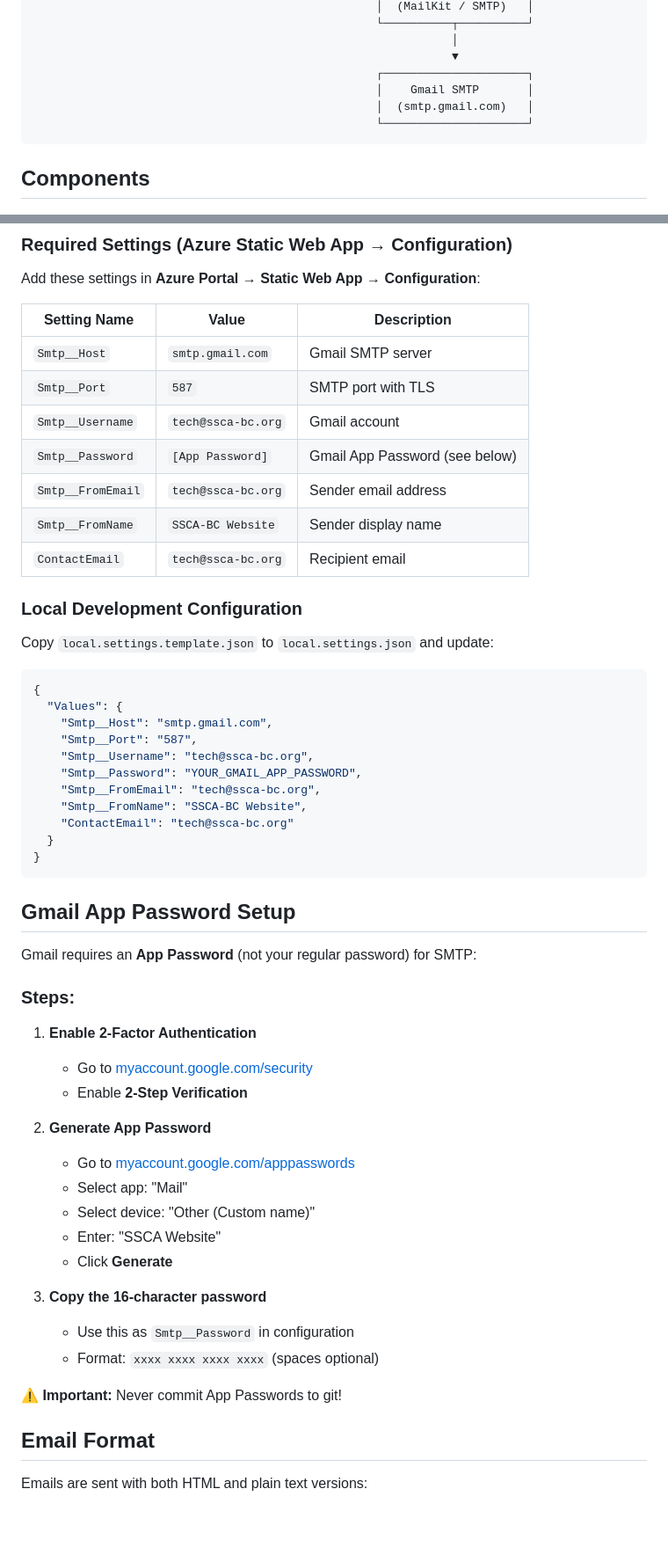
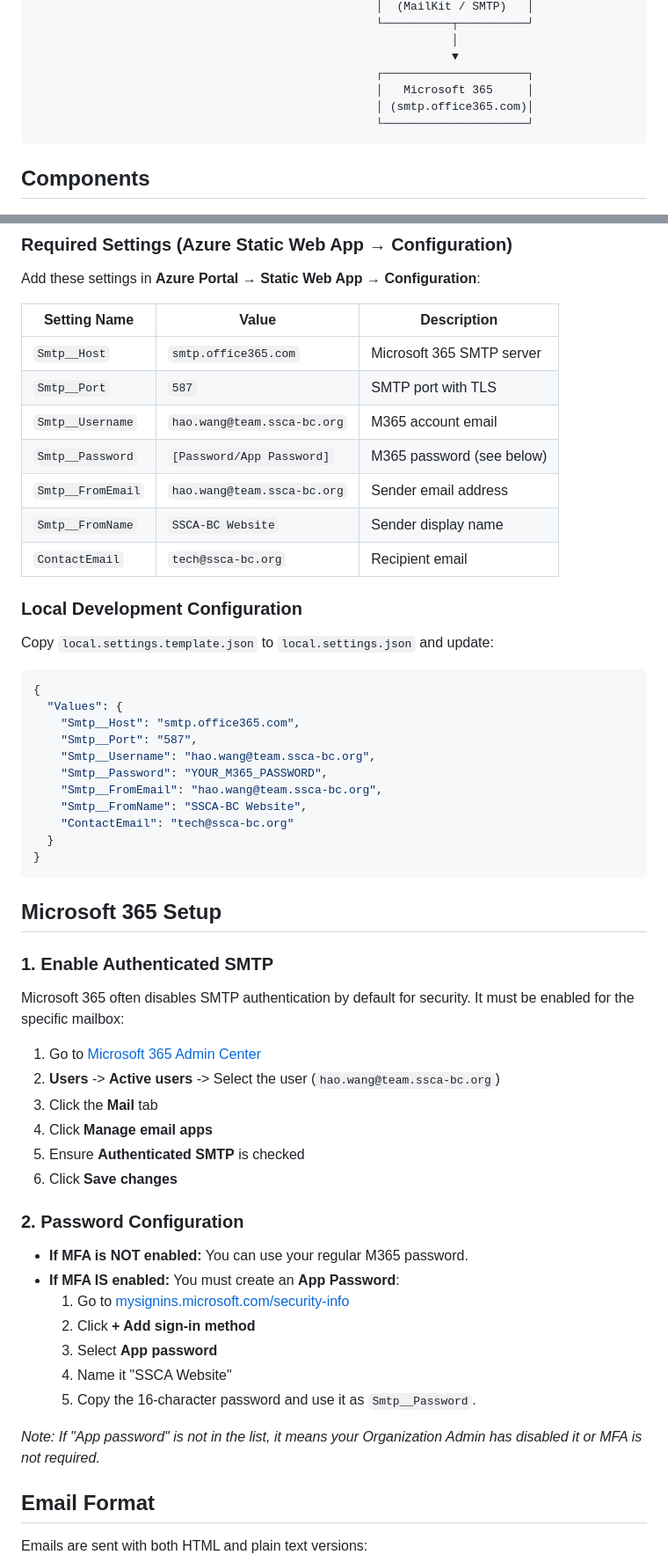
Before and after one commit to HaoWang-SSCA/website, a Markdown page: design/Post-Message/README.md, 2 parts joined by grey strips. Shown at 88% size. Drawn GitHub-style; blank space fills up the shorter version.

Commit message:
docs: update contact form documentation for Microsoft 365 SMTP

````diff
--- a/design/Post-Message/README.md
+++ b/design/Post-Message/README.md
@@ -22,8 +22,8 @@ This feature allows website visitors to send messages directly through the conta
                                                              │
                                                              ▼
                                                   ┌─────────────────────┐
-                                                  │    Gmail SMTP       │
-                                                  │  (smtp.gmail.com)   │
+                                                  │   Microsoft 365     │
+                                                  │ (smtp.office365.com)│
                                                   └─────────────────────┘
 ```
 
@@ -146,11 +146,11 @@ Add these settings in **Azure Portal** → **Static Web App** → **Configuratio
 
 | Setting Name | Value | Description |
 |--------------|-------|-------------|
-| `Smtp__Host` | `smtp.gmail.com` | Gmail SMTP server |
+| `Smtp__Host` | `smtp.office365.com` | Microsoft 365 SMTP server |
 | `Smtp__Port` | `587` | SMTP port with TLS |
-| `Smtp__Username` | `tech@ssca-bc.org` | Gmail account |
-| `Smtp__Password` | `[App Password]` | Gmail App Password (see below) |
-| `Smtp__FromEmail` | `tech@ssca-bc.org` | Sender email address |
+| `Smtp__Username` | `hao.wang@team.ssca-bc.org` | M365 account email |
+| `Smtp__Password` | `[Password/App Password]` | M365 password (see below) |
+| `Smtp__FromEmail` | `hao.wang@team.ssca-bc.org` | Sender email address |
 | `Smtp__FromName` | `SSCA-BC Website` | Sender display name |
 | `ContactEmail` | `tech@ssca-bc.org` | Recipient email |
 
@@ -161,39 +161,38 @@ Copy `local.settings.template.json` to `local.settings.json` and update:
 ```json
 {
   "Values": {
-    "Smtp__Host": "smtp.gmail.com",
+    "Smtp__Host": "smtp.office365.com",
     "Smtp__Port": "587",
-    "Smtp__Username": "tech@ssca-bc.org",
-    "Smtp__Password": "YOUR_GMAIL_APP_PASSWORD",
-    "Smtp__FromEmail": "tech@ssca-bc.org",
+    "Smtp__Username": "hao.wang@team.ssca-bc.org",
+    "Smtp__Password": "YOUR_M365_PASSWORD",
+    "Smtp__FromEmail": "hao.wang@team.ssca-bc.org",
     "Smtp__FromName": "SSCA-BC Website",
     "ContactEmail": "tech@ssca-bc.org"
   }
 }
 ```
 
-## Gmail App Password Setup
+## Microsoft 365 Setup
 
-Gmail requires an **App Password** (not your regular password) for SMTP:
+### 1. Enable Authenticated SMTP
+Microsoft 365 often disables SMTP authentication by default for security. It must be enabled for the specific mailbox:
+1. Go to [Microsoft 365 Admin Center](https://admin.microsoft.com)
+2. **Users** -> **Active users** -> Select the user (`hao.wang@team.ssca-bc.org`)
+3. Click the **Mail** tab
+4. Click **Manage email apps**
+5. Ensure **Authenticated SMTP** is checked
+6. Click **Save changes**
 
-### Steps:
+### 2. Password Configuration
+- **If MFA is NOT enabled:** You can use your regular M365 password.
+- **If MFA IS enabled:** You must create an **App Password**:
+  1. Go to [mysignins.microsoft.com/security-info](https://mysignins.microsoft.com/security-info)
+  2. Click **+ Add sign-in method**
+  3. Select **App password**
+  4. Name it "SSCA Website"
+  5. Copy the 16-character password and use it as `Smtp__Password`.
 
-1. **Enable 2-Factor Authentication**
-   - Go to [myaccount.google.com/security](https://myaccount.google.com/security)
-   - Enable **2-Step Verification**
-
-2. **Generate App Password**
-   - Go to [myaccount.google.com/apppasswords](https://myaccount.google.com/apppasswords)
-   - Select app: "Mail"
-   - Select device: "Other (Custom name)"
-   - Enter: "SSCA Website"
-   - Click **Generate**
-
-3. **Copy the 16-character password**
-   - Use this as `Smtp__Password` in configuration
-   - Format: `xxxx xxxx xxxx xxxx` (spaces optional)
-
-⚠️ **Important:** Never commit App Passwords to git!
+*Note: If "App password" is not in the list, it means your Organization Admin has disabled it or MFA is not required.*
 
 ## Email Format
 
````
Also changed, not shown: other parts of design/Post-Message/README.md (+11 -11 lines), design/Post-Message/implementation_plan.md (+10 -11 lines).
